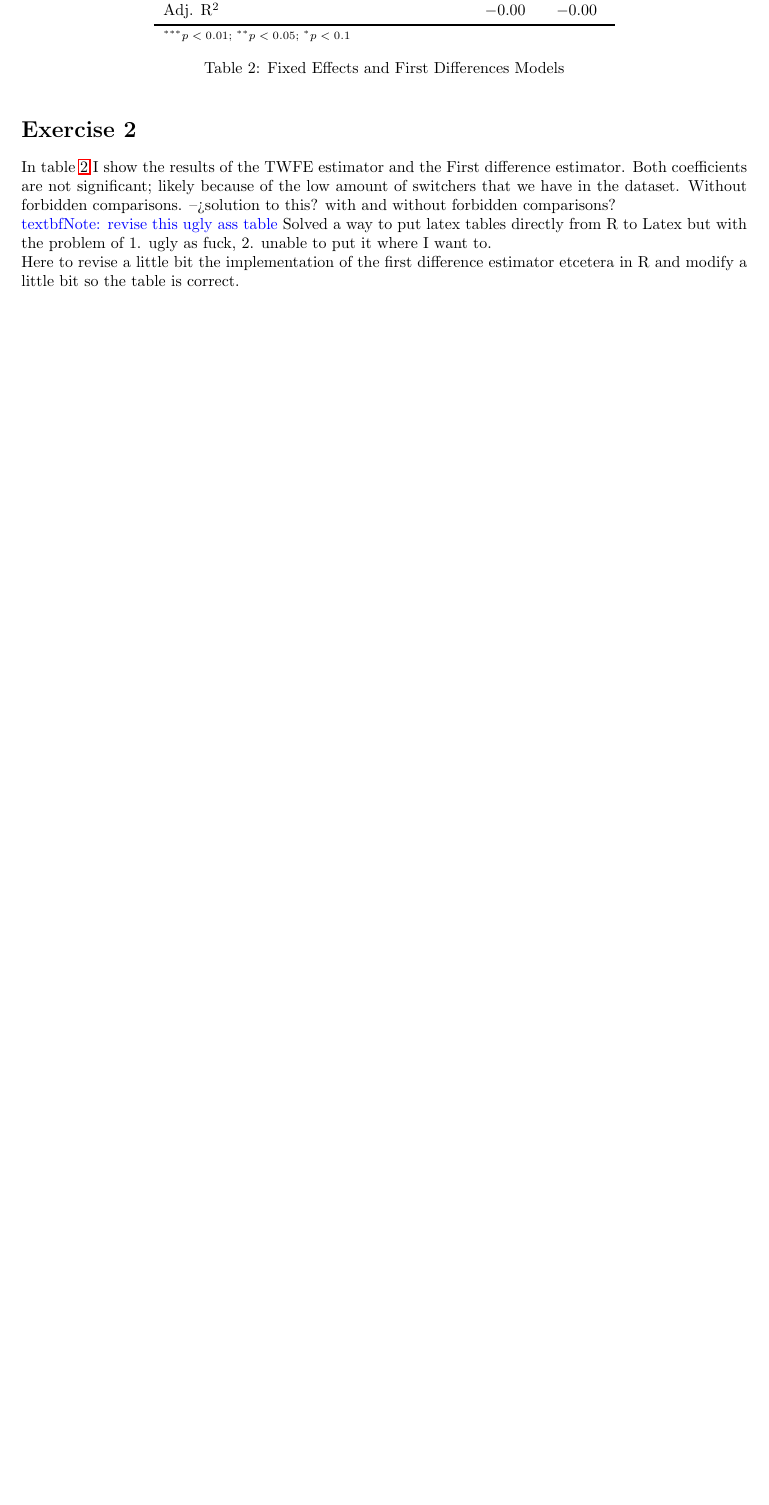
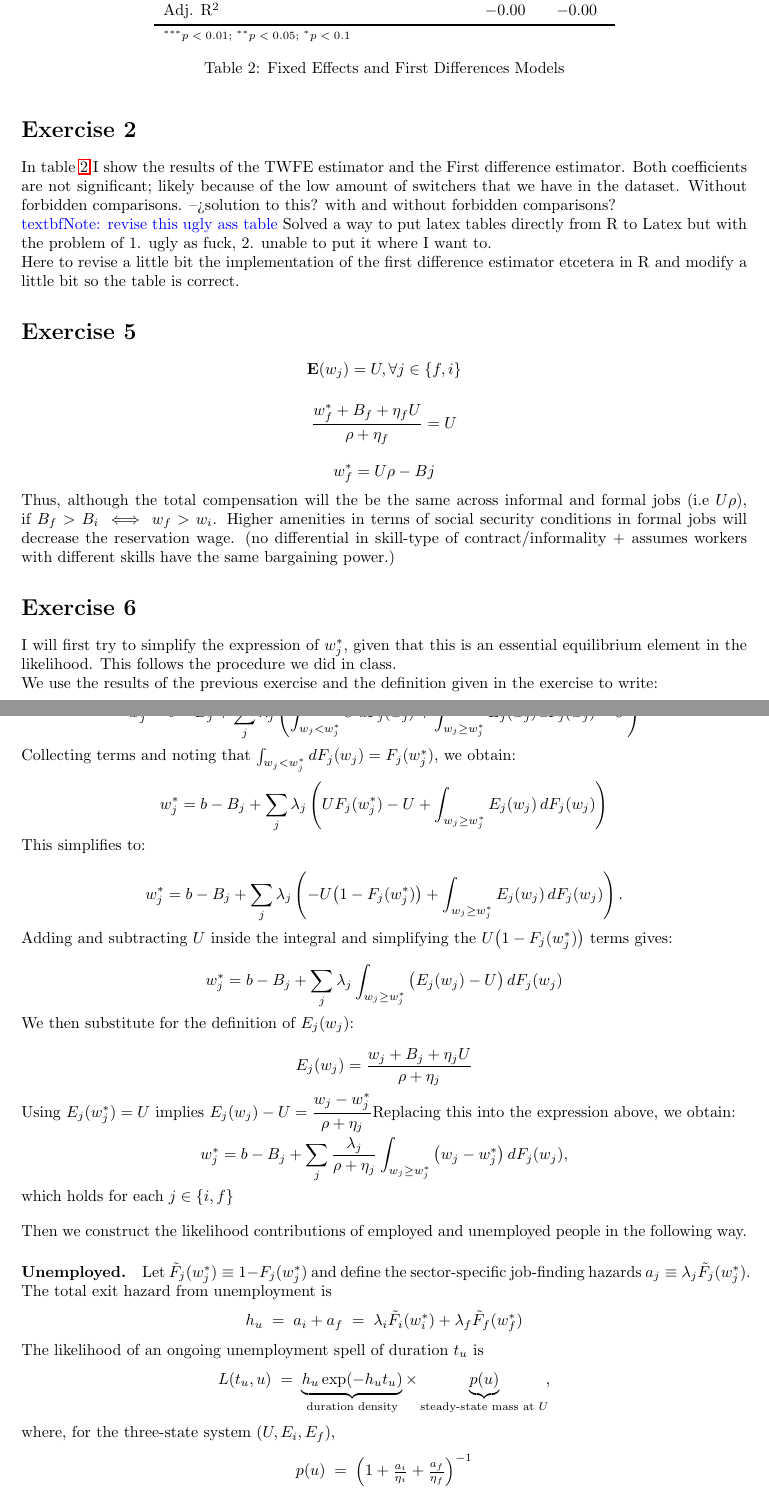
Before and after one commit to jorditorres1098/TSE-2025-2026, a LaTeX problem sheet (policy_effects/homework3.tex): part of page 2 of 2 before the commit and two parts of pages 2 and 3 of 3 after it, the two joined at a grey line, cut so that both start at the same text, the shorter picture padded with empty space. Compiled offline with pdfLaTeX.

Commit message:
some advances on  Bobba

```diff
--- a/policy_effects/homework3.tex
+++ b/policy_effects/homework3.tex
@@ -91,3 +91,107 @@ Here to revise a little bit the implementation of the first difference estimator
 
 
 
+\section*{Exercise 5}
+
+\[
+\mathbf{E}(w_{j})= U , \forall j\in \{f,i\}
+\]
+
+\[
+\frac{w_{f}^{*}+ B_{f} + \eta_{f}U}{\rho + \eta_{f}}=U
+\]
+
+\[
+w_{f}^{*}= U\rho - Bj
+\]
+
+Thus, although the total compensation will the be the same across informal and formal jobs (i.e $U\rho$), if \(B_f>B_i \iff w_f>w_i\). Higher amenities in terms of social security conditions in formal jobs will decrease the reservation wage. (no differential in skill-type of contract/informality + assumes workers with different skills have the same bargaining power.)
+
+\section*{Exercise 6}
+I will first try to simplify the expression of \(w_j^{*}\), given that this is an essential equilibrium element in the likelihood. This follows the procedure we did in class.
+
+We use the results of the previous exercise and the definition given in the exercise to write:
+
+\[
+w_j^{*}= b - B_{j} + \sum_{j} \lambda_{j}
+\left(
+\int_{w_{j}<w_{j}^{*}} U\, dF_j(w_j)
++
+\int_{w_j\geq w_{j}^{*}} E_j(w_j)\, dF_j(w_j)
+- U
+\right)
+\]
+
+Collecting terms and noting that
+\(\int_{w_{j}<w_{j}^{*}} dF_j(w_j) = F_j(w_j^{*})\), we obtain:
+
+\[
+w_j^{*}= b - B_{j} + \sum_{j} \lambda_{j}
+\left(
+U F_j(w_{j}^{*}) - U
++
+\int_{w_j\geq w_{j}^{*}} E_j(w_j)\, dF_j(w_j)
+\right)
+\]
+
+This simplifies to:
+
+\[
+w_j^{*}= b - B_{j} + \sum_{j} \lambda_{j}
+\left(
+- U \big(1 - F_j(w_{j}^{*})\big)
++
+\int_{w_j\geq w_{j}^{*}} E_j(w_j)\, dF_j(w_j)
+\right).
+\]
+
+Adding and subtracting \(U\) inside the integral and simplifying the
+\(U\big(1-F_j(w_j^*)\big)\) terms gives:
+
+\[
+w_j^{*}= b - B_{j} + \sum_{j} \lambda_{j}
+\int_{w_j\geq w_{j}^{*}}
+\big(
+E_j(w_j) - U
+\big)\, dF_j(w_j)
+\]
+
+We then substitute for the definition of \(E_j(w_j)\):
+
+\[
+E_j(w_j) = \frac{w_j + B_j + \eta_j U}{\rho + \eta_j}
+\]
+
+Using \(E_j(w_j^*)=U\) implies \(E_j(w_j)-U=\dfrac{w_j-w_j^*}{\rho+\eta_j}\)Replacing this into the expression above, we obtain:
+
+\[
+w_j^{*}= b - B_{j} + \sum_{j}
+\frac{\lambda_{j}}{\rho + \eta_j}
+\int_{w_j\geq w_{j}^{*}}
+\big(w_j - w_{j}^{*}\big)\, dF_j(w_j),
+\]
+
+which holds for each \(j \in \{i,f\}\)
+
+\vspace{1em}
+
+Then we construct the likelihood contributions of employed and unemployed people in the following way.
+
+\paragraph{Unemployed.} Let \(\tilde F_j(w_j^*) \equiv 1 - F_j(w_j^*)\) and define the sector-specific job-finding hazards \(a_j \equiv \lambda_j \tilde F_j(w_j^*)\). The total exit hazard from unemployment is
+\[
+h_u \;=\; a_i + a_f \;=\; \lambda_i \tilde F_i(w_i^*) + \lambda_f \tilde F_f(w_f^*)
+\]
+The likelihood of an ongoing unemployment spell of duration \(t_u\) is
+\[
+L(t_u, u)
+\;=\;
+\underbrace{h_u \exp(-h_u t_u)}_{\text{duration density}}
+\times
+\underbrace{p(u)}_{\text{steady-state mass at }U}\!,
+\]
+where, for the three-state system \((U,E_i,E_f)\),
+\[
+p(u) \;=\; \Big( 1 + \tfrac{a_i}{\eta_i} + \tfrac{a_f}{\eta_f} \Big)^{-1}
+\]
+
+\paragraph{Employed.} For employed individuals with observed sector \(j\) and wage \(w\),
```
Also changed, not shown: policy_effects/figures/table1.tex (+1 -1 lines), policy_effects/homework3.pdf, policy_effects/homework3.tex (28 more changed lines), 9 other files.
